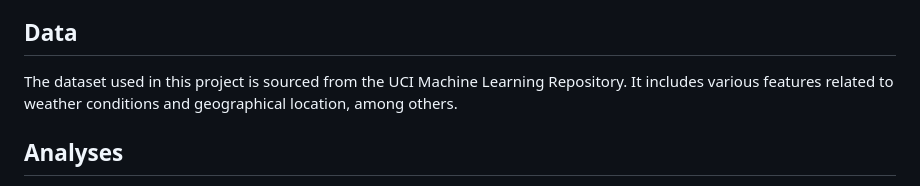
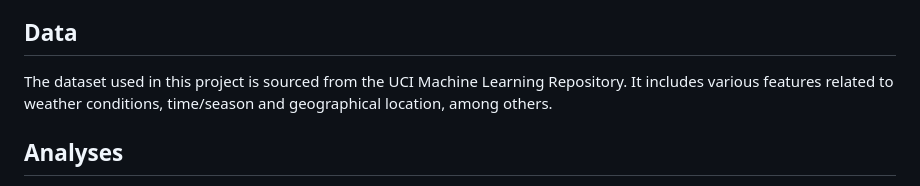
Before and after one commit to silaskoemen/WildfireModeling, a Markdown page: README.md, the part around the change. GitHub-like rendering.

```diff
--- a/README.md
+++ b/README.md
@@ -19,7 +19,7 @@ This project utilizes the forest fires dataset available at the UCI Machine Lear
 
 ## Data
 
-The dataset used in this project is sourced from the UCI Machine Learning Repository. It includes various features related to weather conditions and geographical location, among others.
+The dataset used in this project is sourced from the UCI Machine Learning Repository. It includes various features related to weather conditions, time/season and geographical location, among others.
 
 ## Analyses
 
```
